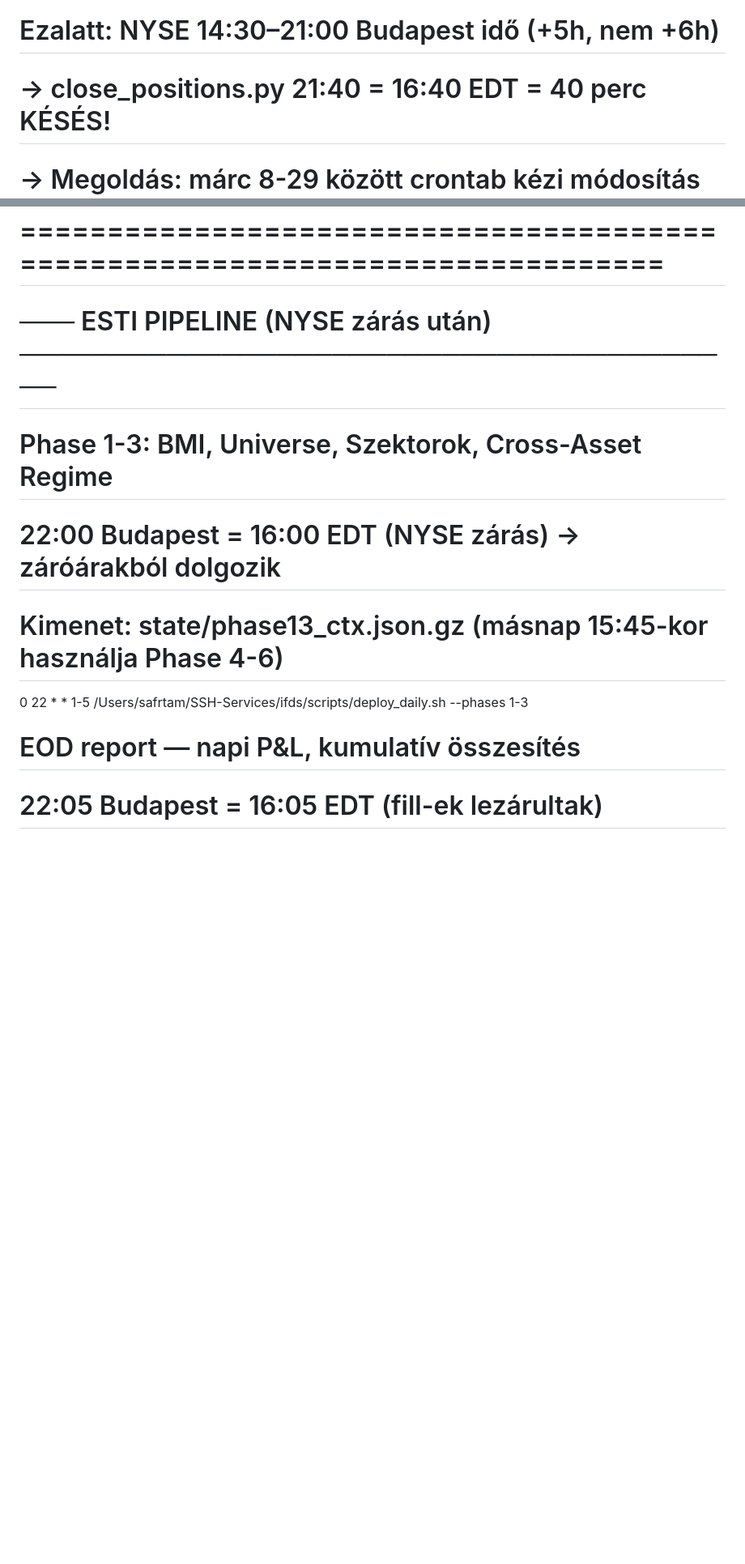
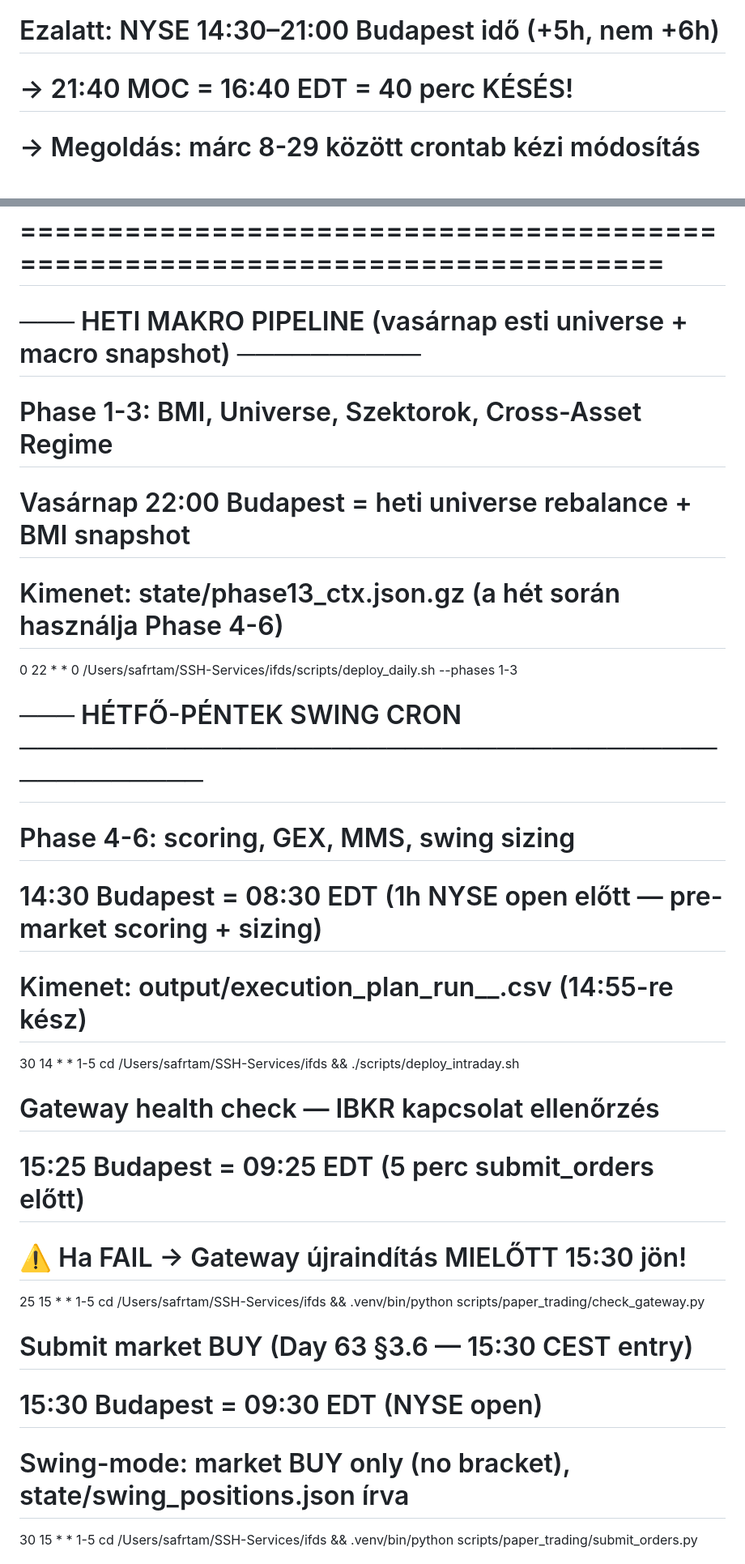
Before and after one commit to Maeshowe/ifds, a Markdown page: scripts/crontab.md, 2 parts joined by grey strips. Shown at 81% size. Rendered like a GitHub page; blank space fills up the shorter version.

```diff
--- a/scripts/crontab.md
+++ b/scripts/crontab.md
@@ -14,7 +20,7 @@
 #   US és EU DST váltás nem azonos napon van!
 #   - 2026 tavasz: US márc 8 → EU márc 29 (3 hét eltérés!)
 #     Ezalatt: NYSE 14:30–21:00 Budapest idő (+5h, nem +6h)
-#     → close_positions.py 21:40 = 16:40 EDT = 40 perc KÉSÉS!
+#     → 21:40 MOC = 16:40 EDT = 40 perc KÉSÉS!
 #     → Megoldás: márc 8-29 között crontab kézi módosítás szükséges
 #   - 2026 ősz: EU okt 25 → US nov 1 (1 hét eltérés)
 #     Ugyanaz a probléma, okt 25 – nov 1 között
@@ -22,12 +28,27 @@
 # Minden script tartalmaz trading day guard-ot (NYSE holidays → exit 0)
 # =============================================================================
 
-# ─── ESTI PIPELINE (NYSE zárás után) ────────────────────────────────────────
+# ─── HETI MAKRO PIPELINE (vasárnap esti universe + macro snapshot) ──────────
 
 # Phase 1-3: BMI, Universe, Szektorok, Cross-Asset Regime
-# 22:00 Budapest = 16:00 EDT (NYSE zárás) → záróárakból dolgozik
-# Kimenet: state/phase13_ctx.json.gz (másnap 15:45-kor használja Phase 4-6)
-0 22 * * 1-5 /Users/safrtam/SSH-Services/ifds/scripts/deploy_daily.sh --phases 1-3
+# Vasárnap 22:00 Budapest = heti universe rebalance + BMI snapshot
+# Kimenet: state/phase13_ctx.json.gz (a hét során használja Phase 4-6)
+0 22 * * 0 /Users/safrtam/SSH-Services/ifds/scripts/deploy_daily.sh --phases 1-3
 
-# EOD report — napi P&L, kumulatív összesítés
-# 22:05 Budapest = 16:05 EDT (fill-ek lezárultak)
+# ─── HÉTFŐ-PÉNTEK SWING CRON ────────────────────────────────────────────────
+
+# Phase 4-6: scoring, GEX, MMS, swing sizing
+# 14:30 Budapest = 08:30 EDT (1h NYSE open előtt — pre-market scoring + sizing)
+# Kimenet: output/execution_plan_run_<date>_<time>.csv (14:55-re kész)
+30 14 * * 1-5 cd /Users/safrtam/SSH-Services/ifds && ./scripts/deploy_intraday.sh
+
+# Gateway health check — IBKR kapcsolat ellenőrzés
+# 15:25 Budapest = 09:25 EDT (5 perc submit_orders előtt)
+# ⚠️ Ha FAIL → Gateway újraindítás MIELŐTT 15:30 jön!
+25 15 * * 1-5 cd /Users/safrtam/SSH-Services/ifds && .venv/bin/python scripts/paper_trading/check_gateway.py
+
+# Submit market BUY (Day 63 §3.6 — 15:30 CEST entry)
+# 15:30 Budapest = 09:30 EDT (NYSE open)
+# Swing-mode: market BUY only (no bracket), state/swing_positions.json írva
+30 15 * * 1-5 cd /Users/safrtam/SSH-Services/ifds && .venv/bin/python scripts/paper_trading/submit_orders.py
+
```
Also changed, not shown: other parts of scripts/crontab.md (+58 -36 lines).
